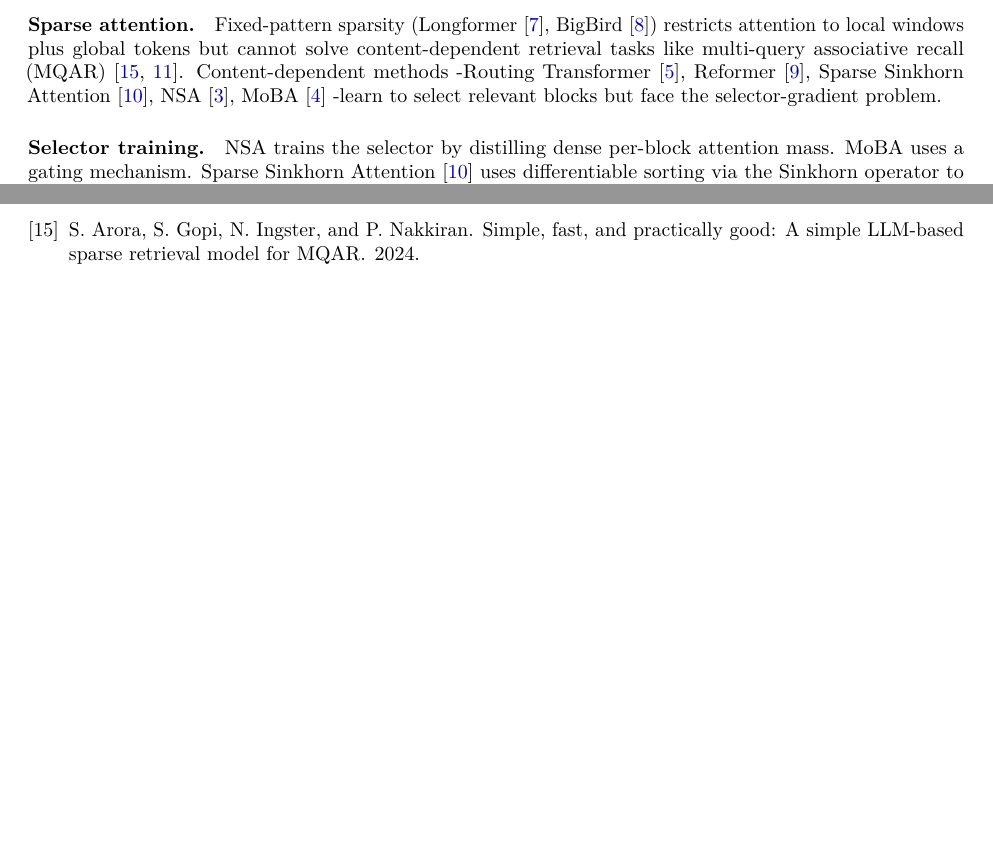
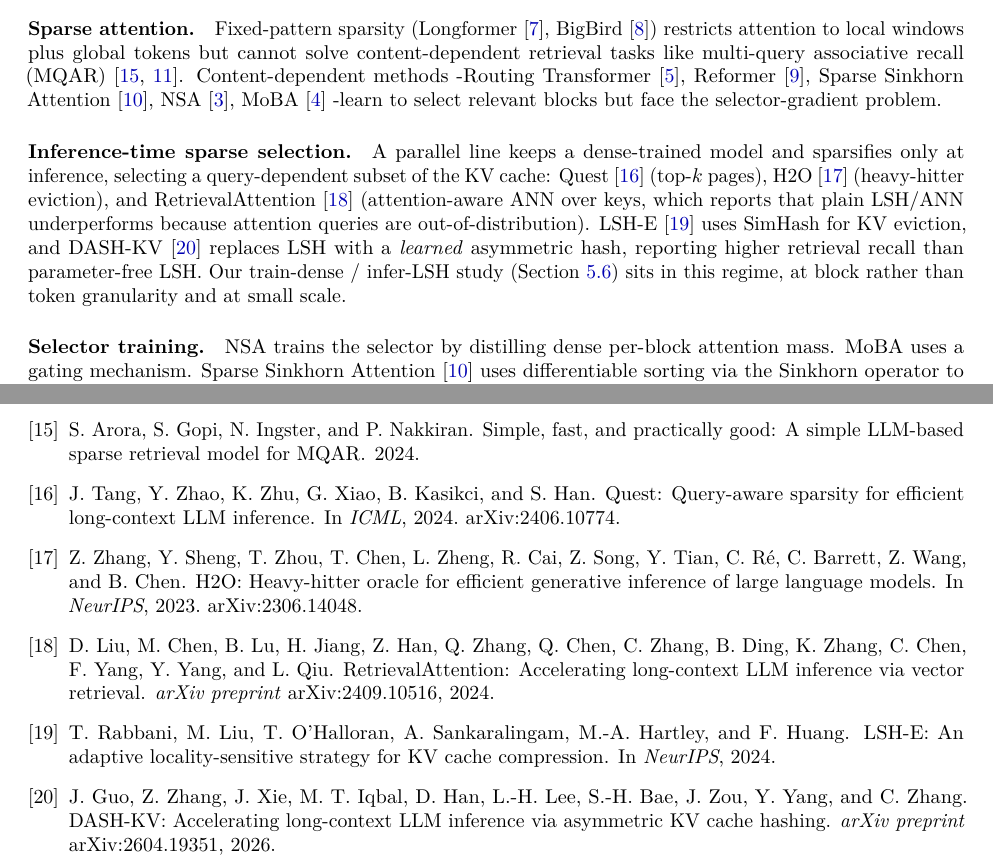
Before and after one commit to apoc/fused-block-sparse-attention, a LaTeX paper (paper/main.tex): two parts of pages 2 and 10 of 10, joined at a grey line, cut so that both start at the same text, the shorter picture padded with empty space. Compiled offline with pdfLaTeX.

Commit message:
Paper: cite inference-time sparse-KV prior art (Quest, H2O, RetrievalAttention, LSH-E, DASH-KV)
Add a Background paragraph situating train-dense/infer-LSH in the inference-time
sparse-selection regime, and cite the directly-overlapping prior art: Quest and
H2O (train-dense, infer-sparse KV selection), RetrievalAttention (attention-aware
ANN, OOD-query issue), LSH-E (SimHash KV), and DASH-KV (learned hash beats plain
LSH on recall). Cite Reformer at the LSH mechanism and SimHash/learned-hash at the
open-problem sentence, noting both are already used for token-level KV retrieval.
Honest acknowledgement that the LSH-recall finding is preempted at token scale.

```diff
--- a/paper/main.tex
+++ b/paper/main.tex
@@ -152,6 +152,18 @@
 Reformer~\cite{kitaev2020reformer}, Sparse Sinkhorn Attention
 \cite{tay2020sinkhorn}, NSA~\cite{yuan2025nsa}, MoBA~\cite{lu2025moba} -learn
 to select relevant blocks but face the selector-gradient problem.
+
+\paragraph{Inference-time sparse selection.}
+A parallel line keeps a dense-trained model and sparsifies only at inference,
+selecting a query-dependent subset of the KV cache: Quest~\cite{tang2024quest}
+(top-$k$ pages), H2O~\cite{zhang2023h2o} (heavy-hitter eviction), and
+RetrievalAttention~\cite{liu2024retrievalattention} (attention-aware ANN over
+keys, which reports that plain LSH/ANN underperforms because attention queries
+are out-of-distribution). LSH-E~\cite{rabbani2024lshe} uses SimHash for KV
+eviction, and DASH-KV~\cite{guo2026dashkv} replaces LSH with a \emph{learned}
+asymmetric hash, reporting higher retrieval recall than parameter-free LSH. Our
+train-dense / infer-LSH study (\Cref{sec:lsh}) sits in this regime, at block
+rather than token granularity and at small scale.
 
 \paragraph{Selector training.}
 NSA trains the selector by distilling dense per-block attention mass.
@@ -800,6 +814,40 @@
   retrieval model for {MQAR}.
 \newblock 2024.
 
+\bibitem{tang2024quest}
+J.~Tang, Y.~Zhao, K.~Zhu, G.~Xiao, B.~Kasikci, and S.~Han.
+\newblock {Quest}: Query-aware sparsity for efficient long-context {LLM}
+  inference.
+\newblock In \emph{ICML}, 2024. arXiv:2406.10774.
+
+\bibitem{zhang2023h2o}
+Z.~Zhang, Y.~Sheng, T.~Zhou, T.~Chen, L.~Zheng, R.~Cai, Z.~Song, Y.~Tian,
+  C.~R\'e, C.~Barrett, Z.~Wang, and B.~Chen.
+\newblock {H2O}: Heavy-hitter oracle for efficient generative inference of large
+  language models.
+\newblock In \emph{NeurIPS}, 2023. arXiv:2306.14048.
+
+\bibitem{liu2024retrievalattention}
+D.~Liu, M.~Chen, B.~Lu, H.~Jiang, Z.~Han, Q.~Zhang, Q.~Chen, C.~Zhang, B.~Ding,
+  K.~Zhang, C.~Chen, F.~Yang, Y.~Yang, and L.~Qiu.
+\newblock {RetrievalAttention}: Accelerating long-context {LLM} inference via
+  vector retrieval.
+\newblock \emph{arXiv preprint} arXiv:2409.10516, 2024.
+
+\bibitem{rabbani2024lshe}
+T.~Rabbani, M.~Liu, T.~O'Halloran, A.~Sankaralingam, M.-A.~Hartley, and
+  F.~Huang.
+\newblock {LSH-E}: An adaptive locality-sensitive strategy for {KV} cache
+  compression.
+\newblock In \emph{NeurIPS}, 2024.
+
+\bibitem{guo2026dashkv}
+J.~Guo, Z.~Zhang, J.~Xie, M.~T.~Iqbal, D.~Han, L.-H.~Lee, S.-H.~Bae, J.~Zou,
+  Y.~Yang, and C.~Zhang.
+\newblock {DASH-KV}: Accelerating long-context {LLM} inference via asymmetric
+  {KV} cache hashing.
+\newblock \emph{arXiv preprint} arXiv:2604.19351, 2026.
+
 \end{thebibliography}
 
 \end{document}
```
Also changed, not shown: paper/main.pdf, paper/main.tex (8 more changed lines).
